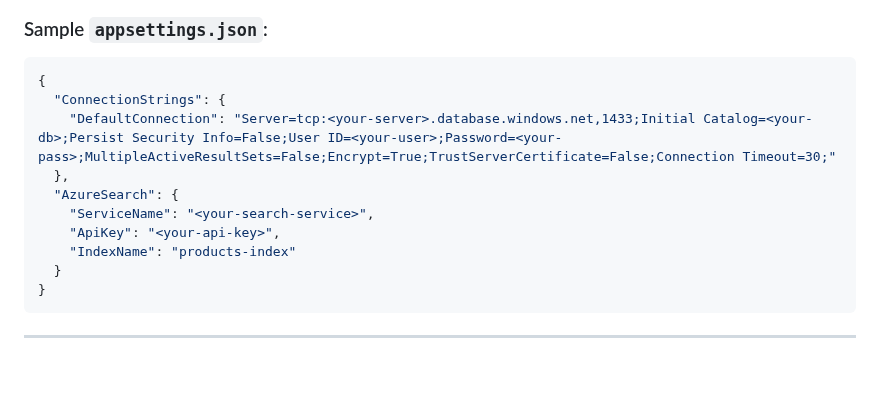
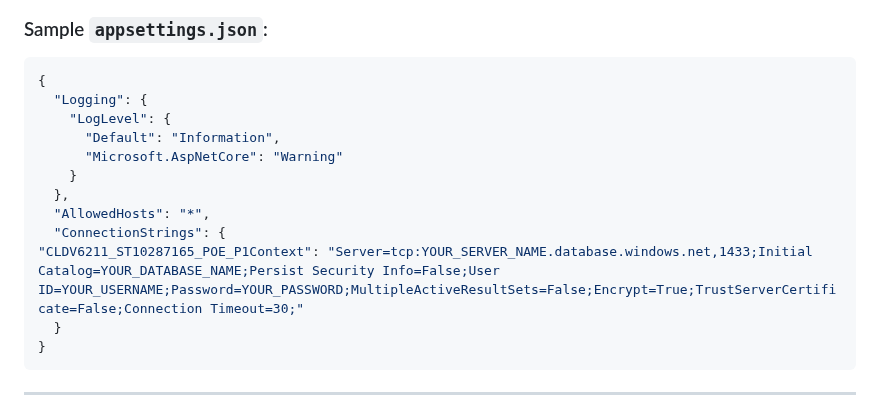
Before and after one commit to BradenCalebPerumal/KhumaloCraft--E--Commerce, a Markdown page: README.md, the part around the change. Rendered like a GitHub page; blank space fills up the shorter version.

````diff
--- a/README.md
+++ b/README.md
@@ -54,13 +54,15 @@ KhumaloCraft Emporium is a **global e-commerce platform** connecting artisans wi
 ### Sample `appsettings.json`:
 ```json
 {
+  "Logging": {
+    "LogLevel": {
+      "Default": "Information",
+      "Microsoft.AspNetCore": "Warning"
+    }
+  },
+  "AllowedHosts": "*",
   "ConnectionStrings": {
-    "DefaultConnection": "Server=tcp:<your-server>.database.windows.net,1433;Initial Catalog=<your-db>;Persist Security Info=False;User ID=<your-user>;Password=<your-pass>;MultipleActiveResultSets=False;Encrypt=True;TrustServerCertificate=False;Connection Timeout=30;"
-  },
-  "AzureSearch": {
-    "ServiceName": "<your-search-service>",
-    "ApiKey": "<your-api-key>",
-    "IndexName": "products-index"
+"CLDV6211_ST10287165_POE_P1Context": "Server=tcp:YOUR_SERVER_NAME.database.windows.net,1433;Initial Catalog=YOUR_DATABASE_NAME;Persist Security Info=False;User ID=YOUR_USERNAME;Password=YOUR_PASSWORD;MultipleActiveResultSets=False;Encrypt=True;TrustServerCertificate=False;Connection Timeout=30;"
   }
 }
 ```
````
